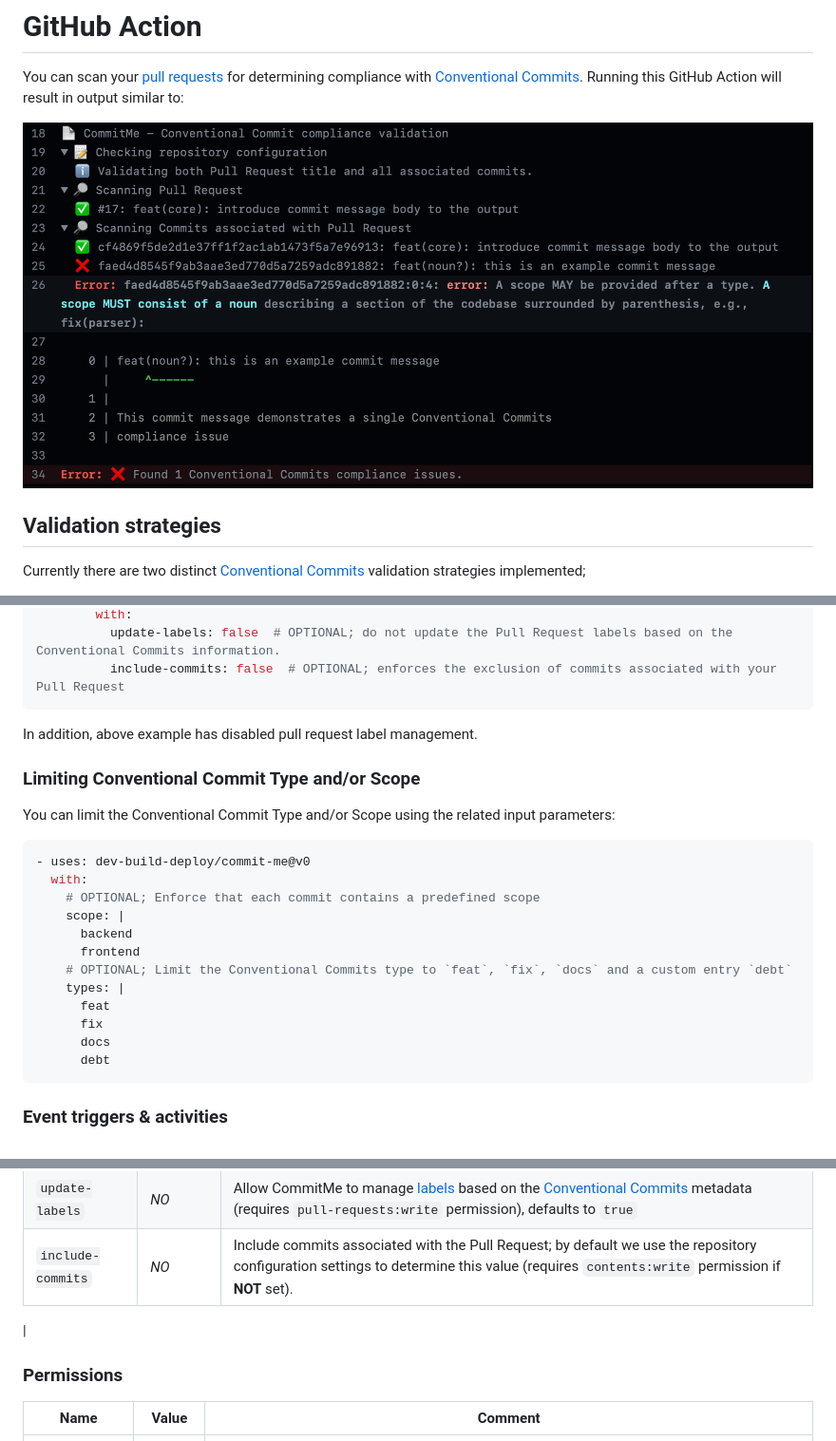
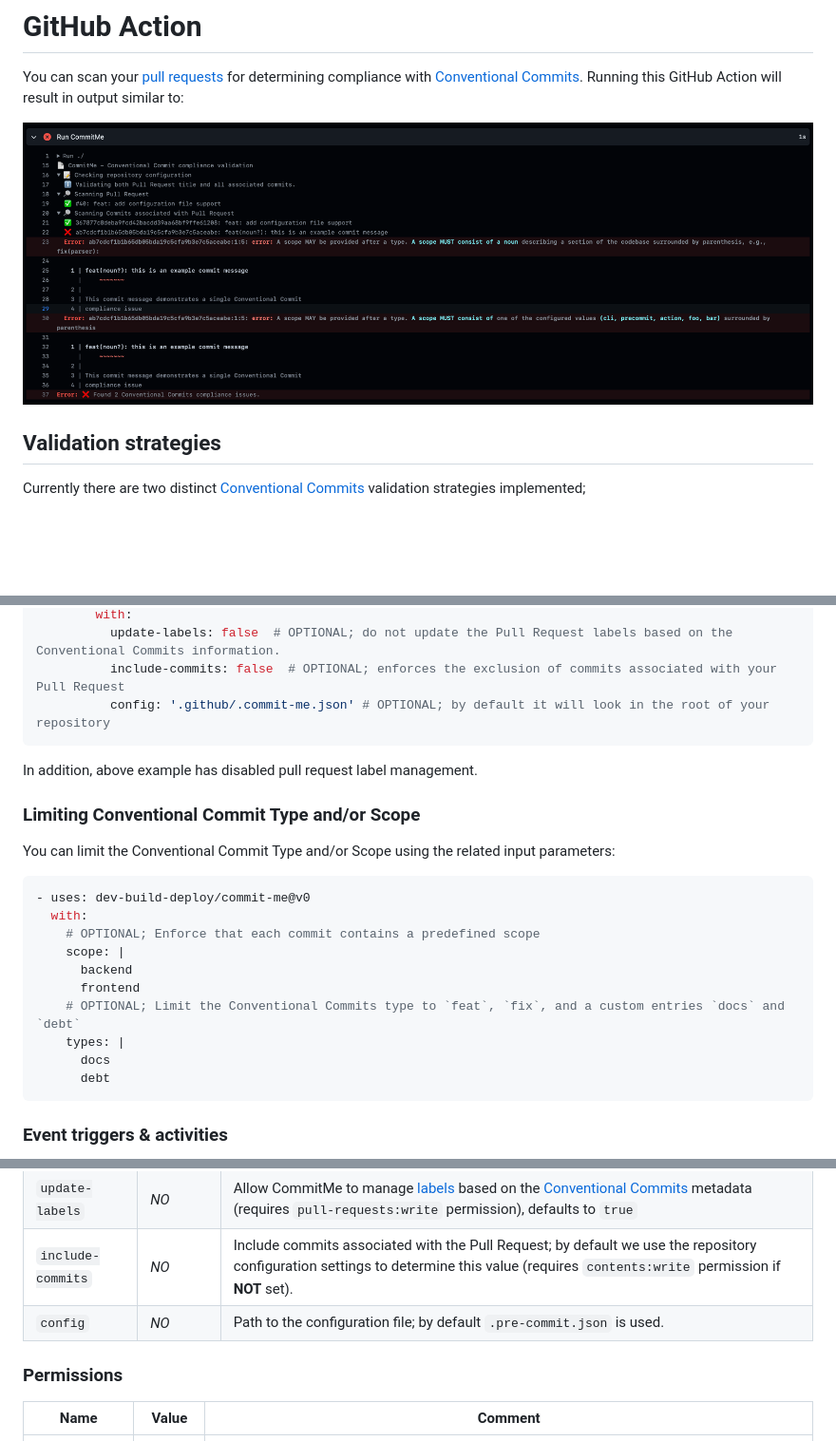
Before and after one commit to dev-build-deploy/commit-me, a Markdown page: docs/github-action.md, 3 parts joined by grey strips. Shown at 95% size. GitHub-like rendering; pictures changed too: docs/images/action-example.png; blank space fills up the shorter version.

````diff
--- a/docs/github-action.md
+++ b/docs/github-action.md
@@ -82,6 +82,7 @@ jobs:
         with:
           update-labels: false  # OPTIONAL; do not update the Pull Request labels based on the Conventional Commits information.
           include-commits: false  # OPTIONAL; enforces the exclusion of commits associated with your Pull Request
+          config: '.github/.commit-me.json' # OPTIONAL; by default it will look in the root of your repository
 ```
 
 In addition, above example has disabled pull request label management.
@@ -97,10 +98,8 @@ You can limit the Conventional Commit Type and/or Scope using the related input
     scope: |
       backend
       frontend
-    # OPTIONAL; Limit the Conventional Commits type to `feat`, `fix`, `docs` and a custom entry `debt`
+    # OPTIONAL; Limit the Conventional Commits type to `feat`, `fix`, and a custom entries `docs` and `debt`
     types: |
-      feat
-      fix
       docs
       debt
 ```
@@ -126,7 +125,7 @@ In addition, we recommend the following activity types:
 | `token` | *NO* | GitHub token needed to access your commits in your pull request. This is **only** required in case you want to:<br><ul><li>Validate commits associated with your Pull Request</li><li>Update labels in your Pull Request</li></ul> |
 | `update-labels` | *NO* | Allow CommitMe to manage [labels](#pull-request-labels) based on the [Conventional Commits] metadata (requires `pull-requests:write` permission), defaults to `true` |
 | `include-commits` | *NO* | Include commits associated with the Pull Request; by default we use the repository configuration settings to determine this value (requires `contents:write` permission if **NOT** set). |
-|
+| `config` | *NO* | Path to the configuration file; by default `.pre-commit.json` is used. |
 
 ### Permissions
 
````
Also changed, not shown: README.md (+20 -63 lines), docs/cli.md (+2 -6 lines), docs/pre-commit.md (added, +54 -0 lines), 13 other files.
